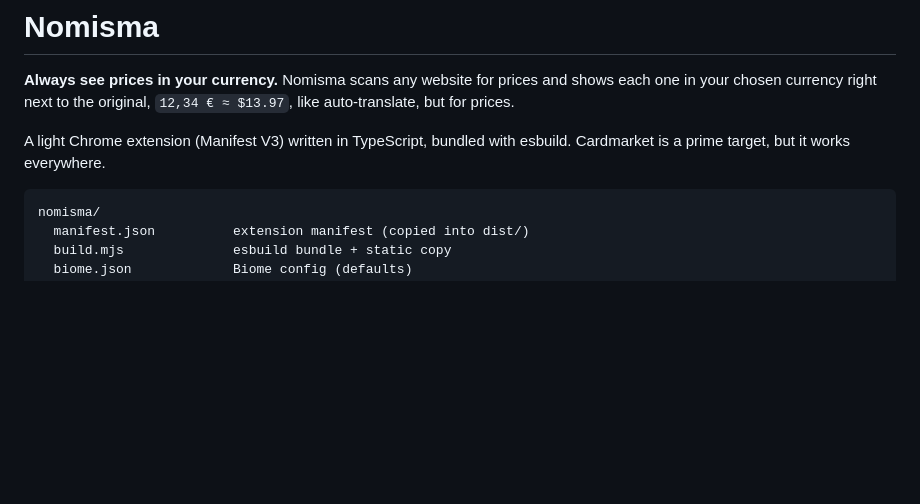
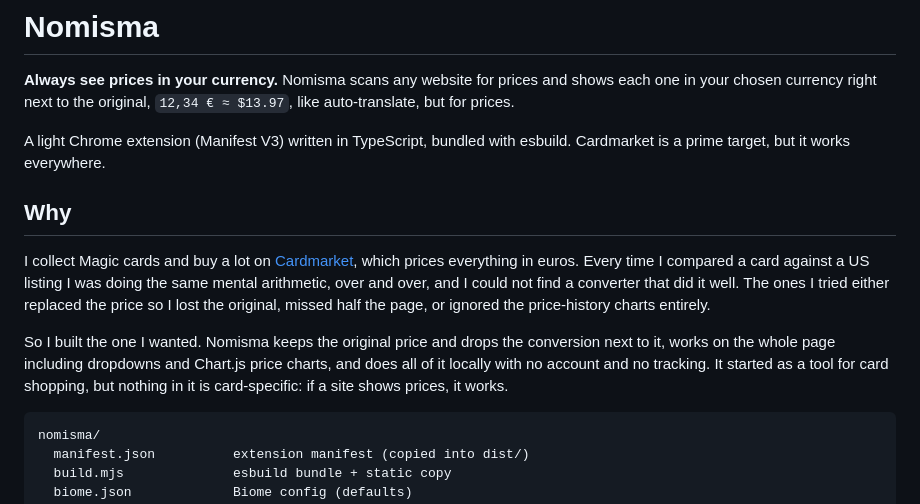
Before and after one commit to lucaslevin/nomisma, a Markdown page: README.md, the part around the change. GitHub-like rendering; blank space fills up the shorter version.

Commit message:
docs: add why section to readme

````diff
--- a/README.md
+++ b/README.md
@@ -6,6 +6,21 @@ shows each one in your chosen currency right next to the original,
 
 A light Chrome extension (Manifest V3) written in TypeScript, bundled with
 esbuild. Cardmarket is a prime target, but it works everywhere.
+
+## Why
+
+I collect Magic cards and buy a lot on [Cardmarket](https://www.cardmarket.com/),
+which prices everything in euros. Every time I compared a card against a US
+listing I was doing the same mental arithmetic, over and over, and I could not
+find a converter that did it well. The ones I tried either replaced the price so
+I lost the original, missed half the page, or ignored the price-history charts
+entirely.
+
+So I built the one I wanted. Nomisma keeps the original price and drops the
+conversion next to it, works on the whole page including dropdowns and
+Chart.js price charts, and does all of it locally with no account and no
+tracking. It started as a tool for card shopping, but nothing in it is
+card-specific: if a site shows prices, it works.
 
 ```
 nomisma/
````
